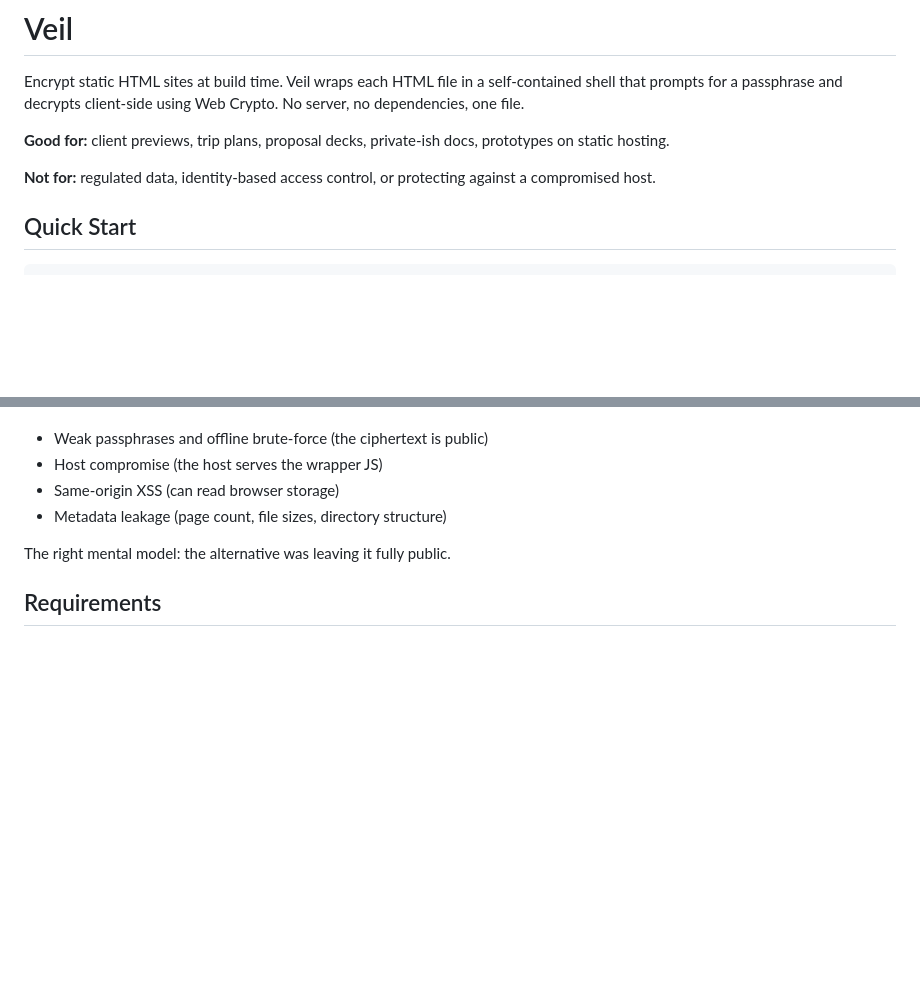
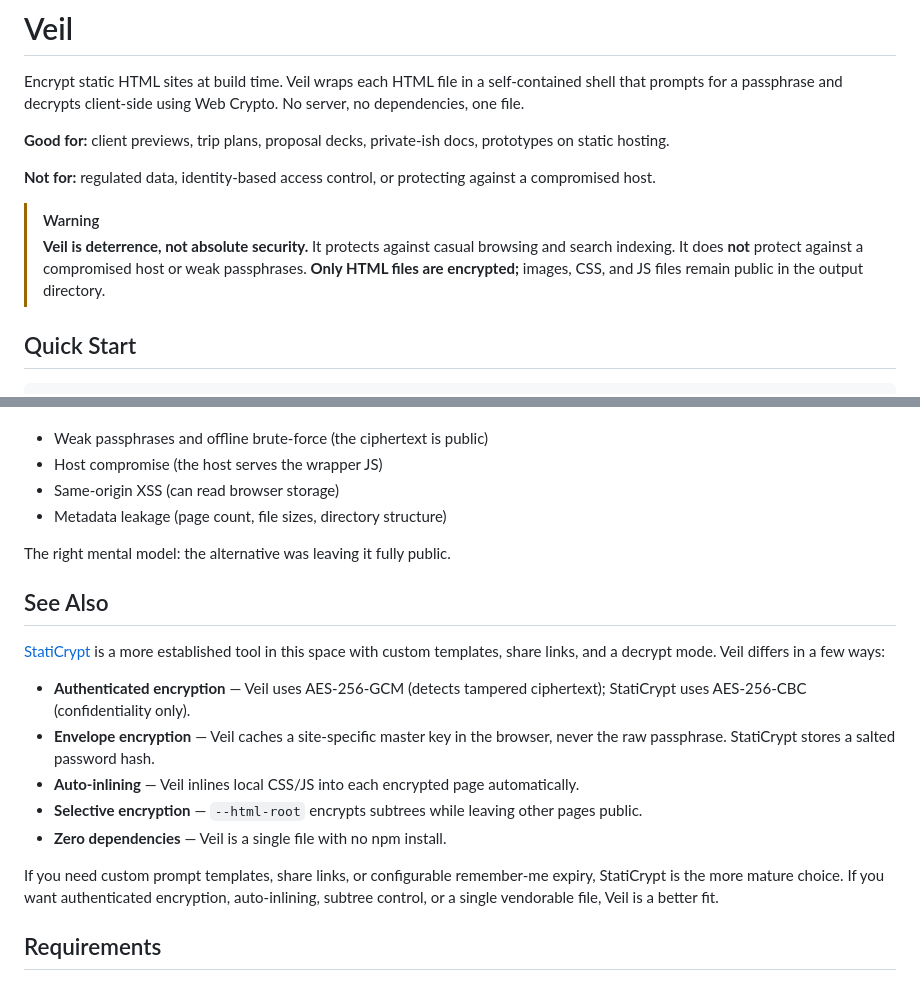
Before and after one commit to y4le/veil, a Markdown page: README.md, 2 parts joined by grey strips. GitHub-like rendering; blank space fills up the shorter version.

```diff
--- a/README.md
+++ b/README.md
@@ -5,6 +5,9 @@ Encrypt static HTML sites at build time. Veil wraps each HTML file in a self-con
 **Good for:** client previews, trip plans, proposal decks, private-ish docs, prototypes on static hosting.
 
 **Not for:** regulated data, identity-based access control, or protecting against a compromised host.
+
+> [!WARNING]
+> **Veil is deterrence, not absolute security.** It protects against casual browsing and search indexing. It does **not** protect against a compromised host or weak passphrases. **Only HTML files are encrypted;** images, CSS, and JS files remain public in the output directory.
 
 ## Quick Start
 
@@ -115,6 +118,18 @@ Veil is deterrence on public static hosting, not strong access control. It prote
 
 The right mental model: the alternative was leaving it fully public.
 
+## See Also
+
+[StatiCrypt](https://github.com/robinmoisson/staticrypt) is a more established tool in this space with custom templates, share links, and a decrypt mode. Veil differs in a few ways:
+
+- **Authenticated encryption** — Veil uses AES-256-GCM (detects tampered ciphertext); StatiCrypt uses AES-256-CBC (confidentiality only).
+- **Envelope encryption** — Veil caches a site-specific master key in the browser, never the raw passphrase. StatiCrypt stores a salted password hash.
+- **Auto-inlining** — Veil inlines local CSS/JS into each encrypted page automatically.
+- **Selective encryption** — `--html-root` encrypts subtrees while leaving other pages public.
+- **Zero dependencies** — Veil is a single file with no npm install.
+
+If you need custom prompt templates, share links, or configurable remember-me expiry, StatiCrypt is the more mature choice. If you want authenticated encryption, auto-inlining, subtree control, or a single vendorable file, Veil is a better fit.
+
 ## Requirements
 
 - Node.js 18+
```
Also changed, not shown: .agents/AGENT.md (+20 -0 lines), PLAN.md (+1 -1 lines).
